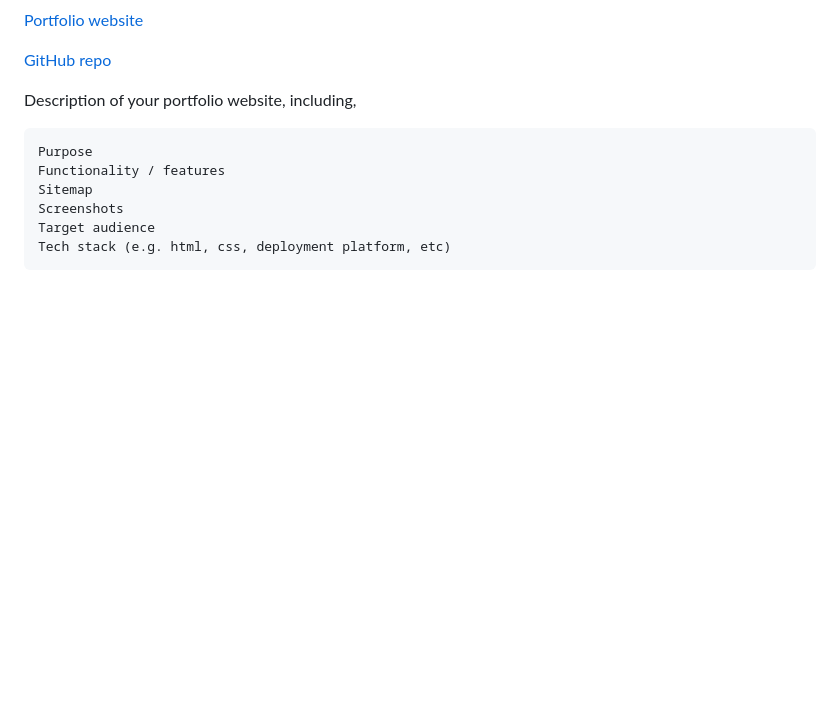
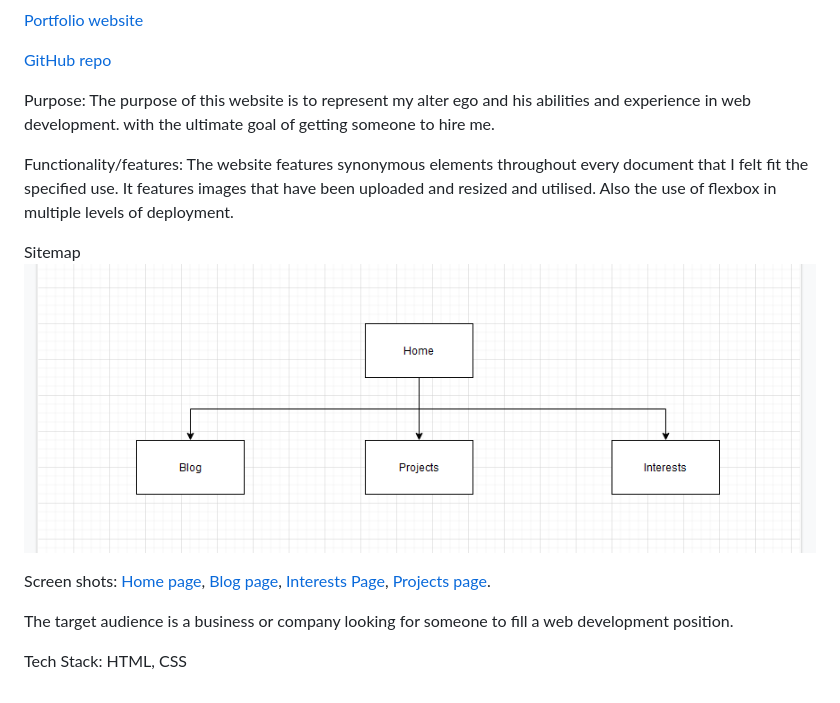
Before and after one commit to Chrystoff/portfolio2022, a Markdown page: README.md, the part around the change. GitHub-like rendering; pictures changed too: images/sitemap.png (added); blank space fills up the shorter version.

Commit message:
Finished README.md added new pics

```diff
--- a/README.md
+++ b/README.md
@@ -2,11 +2,22 @@
 
 [GitHub repo](https://github.com/Chrystoff/portfolio2022)
 
-Description of your portfolio website, including,
+Purpose:
+The purpose of this website is to represent my alter ego and his abilities and experience in web development. with the ultimate goal of getting someone to hire me.
 
-    Purpose
-    Functionality / features
-    Sitemap
-    Screenshots
-    Target audience
-    Tech stack (e.g. html, css, deployment platform, etc)
+Functionality/features:
+The website features synonymous elements throughout every document that I felt fit the specified use. It features images that have been uploaded and resized and utilised. Also the use of flexbox in multiple levels of deployment.
+
+Sitemap
+![Sitemap](images/sitemap.png)
+
+Screen shots:
+[Home page](images/large_homepage.png),
+[Blog page](images/large_blog.png),
+[Interests Page](images/large_interests.png),
+[Projects page](images/large_projects.png).
+
+The target audience is a business or company looking for someone to fill a web development position.
+
+
+Tech Stack: HTML, CSS
```
Also changed, not shown: 5 other files.
